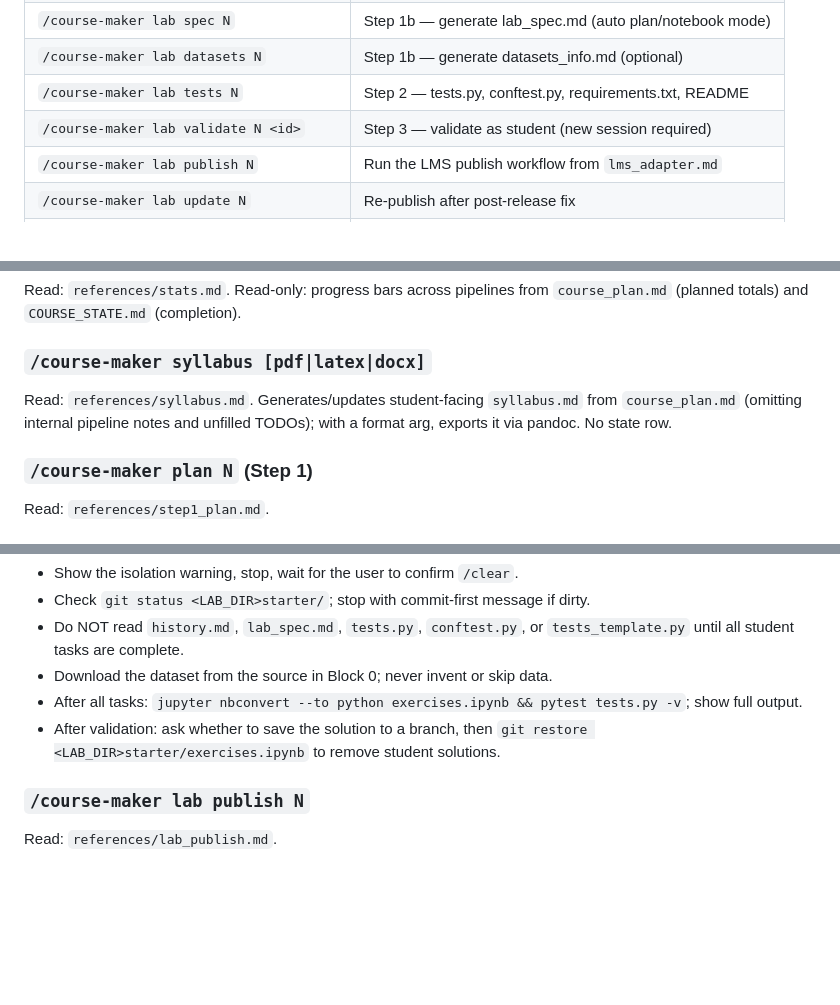
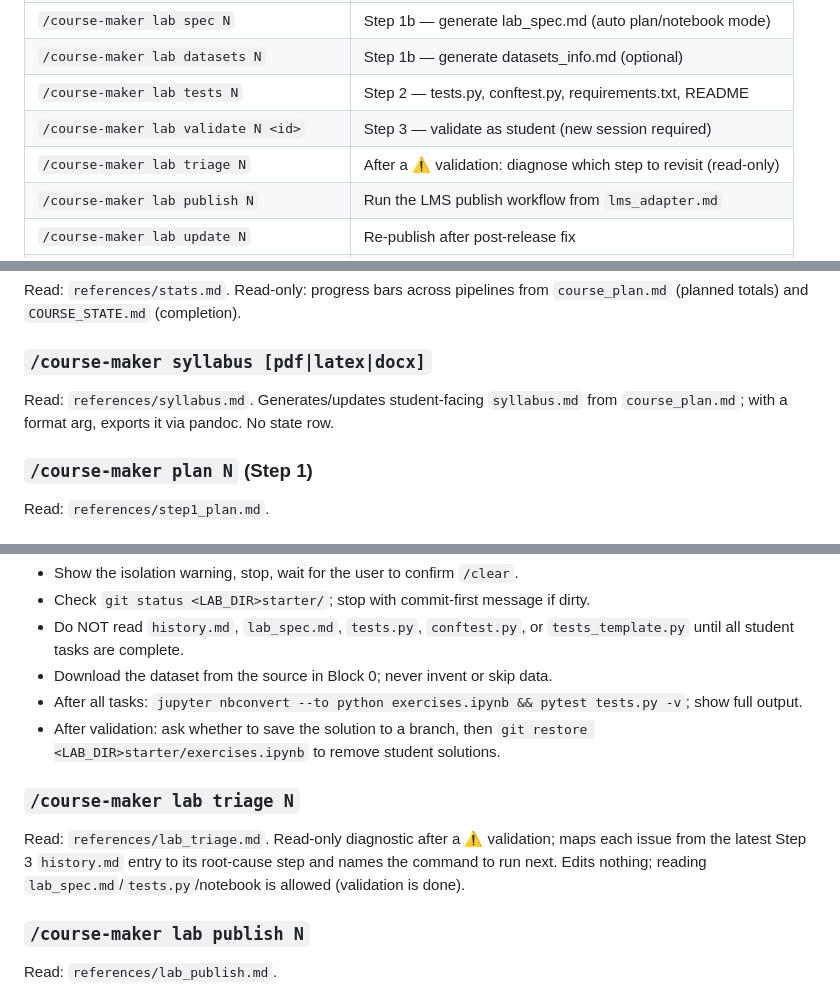
Before and after one commit to markpolyak/course-maker, a Markdown page: skill/SKILL.md, 3 parts joined by grey strips. Rendered like a GitHub page; blank space fills up the shorter version.

```diff
--- a/skill/SKILL.md
+++ b/skill/SKILL.md
@@ -141,6 +141,7 @@ file you did or did not read. Violating any of them is a hard error.
 | `/course-maker lab datasets N` | Step 1b — generate datasets_info.md (optional) |
 | `/course-maker lab tests N` | Step 2 — tests.py, conftest.py, requirements.txt, README |
 | `/course-maker lab validate N <id>` | Step 3 — validate as student (new session required) |
+| `/course-maker lab triage N` | After a ⚠️ validation: diagnose which step to revisit (read-only) |
 | `/course-maker lab publish N` | Run the LMS publish workflow from `lms_adapter.md` |
 | `/course-maker lab update N` | Re-publish after post-release fix |
 | `/course-maker lab status N` | Status + last 3 history entries |
@@ -186,8 +187,7 @@ Read: `references/stats.md`. Read-only: progress bars across pipelines from
 
 ### `/course-maker syllabus [pdf|latex|docx]`
 Read: `references/syllabus.md`. Generates/updates student-facing `syllabus.md`
-from `course_plan.md` (omitting internal pipeline notes and unfilled TODOs);
-with a format arg, exports it via pandoc. No state row.
+from `course_plan.md`; with a format arg, exports it via pandoc. No state row.
 
 ### `/course-maker plan N` (Step 1)
 Read: `references/step1_plan.md`.
@@ -315,6 +315,9 @@ Read: `references/lab_step3_validate.md`.
 - After validation: ask whether to save the solution to a branch, then
   `git restore <LAB_DIR>starter/exercises.ipynb` to remove student solutions.
 
+### `/course-maker lab triage N`
+Read: `references/lab_triage.md`. Read-only diagnostic after a ⚠️ validation; maps each issue from the latest Step 3 `history.md` entry to its root-cause step and names the command to run next. Edits nothing; reading `lab_spec.md`/`tests.py`/notebook is allowed (validation is done).
+
 ### `/course-maker lab publish N`
 Read: `references/lab_publish.md`.
 
```
Also changed, not shown: docs/IMPROVEMENT_PLAN.md (+24 -11 lines), skill/references/lab_triage.md (added, +83 -0 lines).
